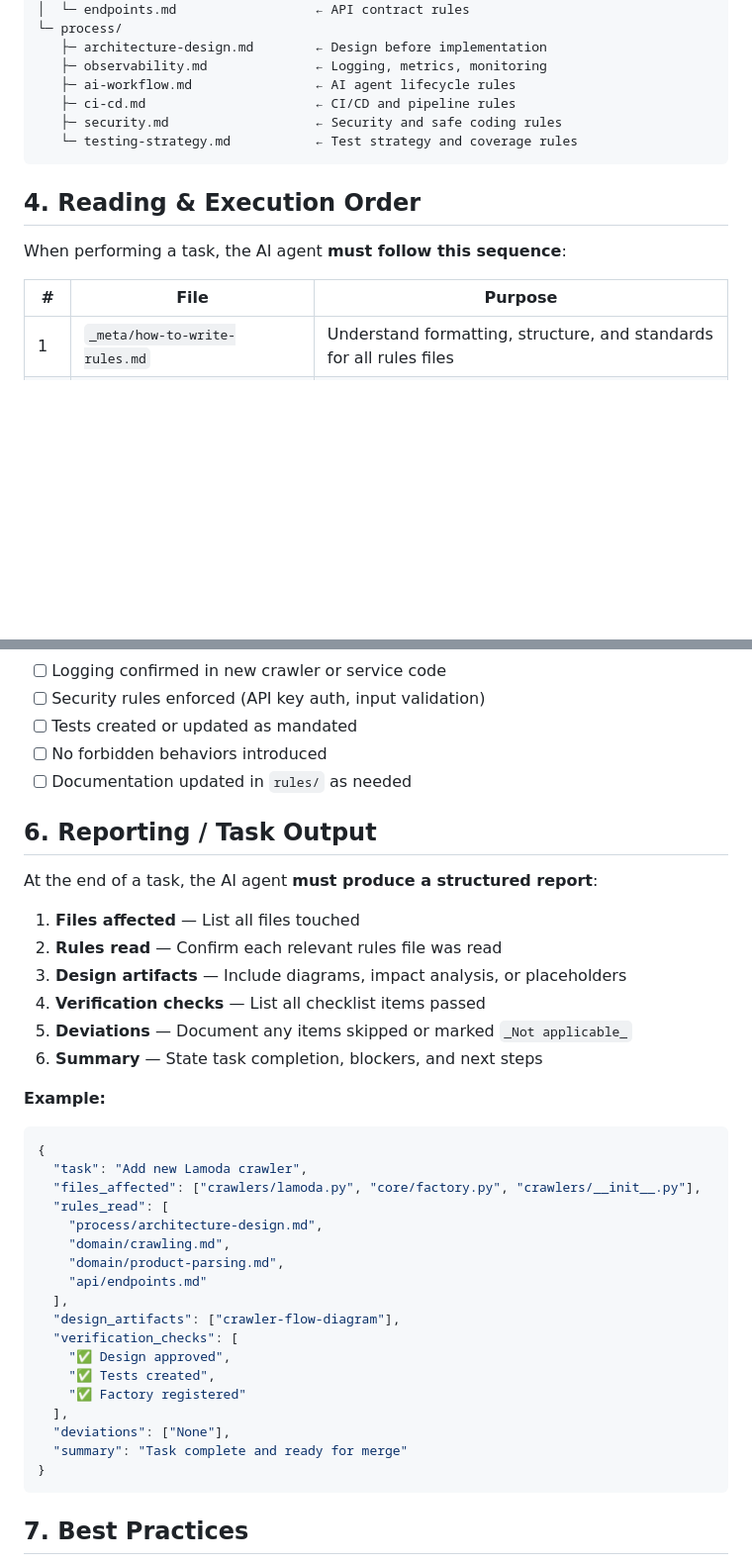
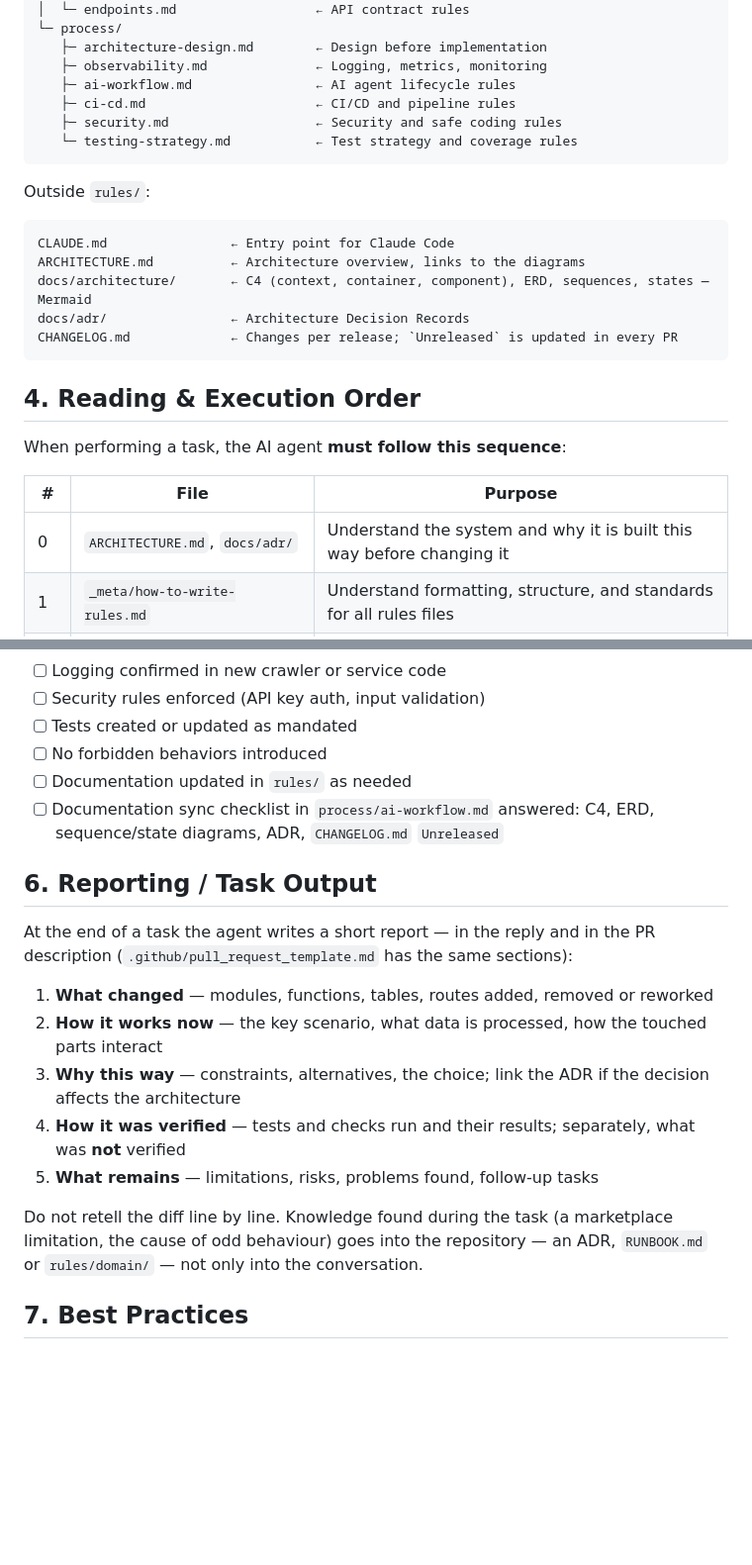
Before and after one commit to prog-time/grex, a Markdown page: rules/README.md, 2 parts joined by grey strips. Shown at 99% size. Rendered like a GitHub page; blank space fills up the shorter version.

````diff
--- a/rules/README.md
+++ b/rules/README.md
@@ -45,12 +72,23 @@ rules/
    └─ testing-strategy.md           ← Test strategy and coverage rules
 ```
 
+Outside `rules/`:
+
+```
+CLAUDE.md                ← Entry point for Claude Code
+ARCHITECTURE.md          ← Architecture overview, links to the diagrams
+docs/architecture/       ← C4 (context, container, component), ERD, sequences, states — Mermaid
+docs/adr/                ← Architecture Decision Records
+CHANGELOG.md             ← Changes per release; `Unreleased` is updated in every PR
+```
+
 ## 4. Reading & Execution Order
 
 When performing a task, the AI agent **must follow this sequence**:
 
 | # | File | Purpose |
 |---|------|---------|
+| 0 | `ARCHITECTURE.md`, `docs/adr/` | Understand the system and why it is built this way before changing it |
 | 1 | `_meta/how-to-write-rules.md` | Understand formatting, structure, and standards for all rules files |
 | 2 | `process/architecture-design.md` | Perform pre-implementation design. Document diagrams, affected layers, boundaries |
 | 3 | `process/ai-workflow.md` | Review lifecycle rules: understand, design, implement, verify, document |
@@ -78,40 +116,19 @@ Before reporting task completion, the agent **must check**:
 - [ ] Tests created or updated as mandated
 - [ ] No forbidden behaviors introduced
 - [ ] Documentation updated in `rules/` as needed
+- [ ] Documentation sync checklist in `process/ai-workflow.md` answered: C4, ERD, sequence/state diagrams, ADR, `CHANGELOG.md` `Unreleased`
 
 ## 6. Reporting / Task Output
 
-At the end of a task, the AI agent **must produce a structured report**:
+At the end of a task the agent writes a short report — in the reply and in the PR description (`.github/pull_request_template.md` has the same sections):
 
-1. **Files affected** — List all files touched
-2. **Rules read** — Confirm each relevant rules file was read
-3. **Design artifacts** — Include diagrams, impact analysis, or placeholders
-4. **Verification checks** — List all checklist items passed
-5. **Deviations** — Document any items skipped or marked `_Not applicable_`
-6. **Summary** — State task completion, blockers, and next steps
+1. **What changed** — modules, functions, tables, routes added, removed or reworked
+2. **How it works now** — the key scenario, what data is processed, how the touched parts interact
+3. **Why this way** — constraints, alternatives, the choice; link the ADR if the decision affects the architecture
+4. **How it was verified** — tests and checks run and their results; separately, what was **not** verified
+5. **What remains** — limitations, risks, problems found, follow-up tasks
 
-**Example:**
-
-```json
-{
-  "task": "Add new Lamoda crawler",
-  "files_affected": ["crawlers/lamoda.py", "core/factory.py", "crawlers/__init__.py"],
-  "rules_read": [
-    "process/architecture-design.md",
-    "domain/crawling.md",
-    "domain/product-parsing.md",
-    "api/endpoints.md"
-  ],
-  "design_artifacts": ["crawler-flow-diagram"],
-  "verification_checks": [
-    "✅ Design approved",
-    "✅ Tests created",
-    "✅ Factory registered"
-  ],
-  "deviations": ["None"],
-  "summary": "Task complete and ready for merge"
-}
-```
+Do not retell the diff line by line. Knowledge found during the task (a marketplace limitation, the cause of odd behaviour) goes into the repository — an ADR, `RUNBOOK.md` or `rules/domain/` — not only into the conversation.
 
 ## 7. Best Practices
 
````
Also changed, not shown: other parts of rules/README.md (+30 -3 lines).
